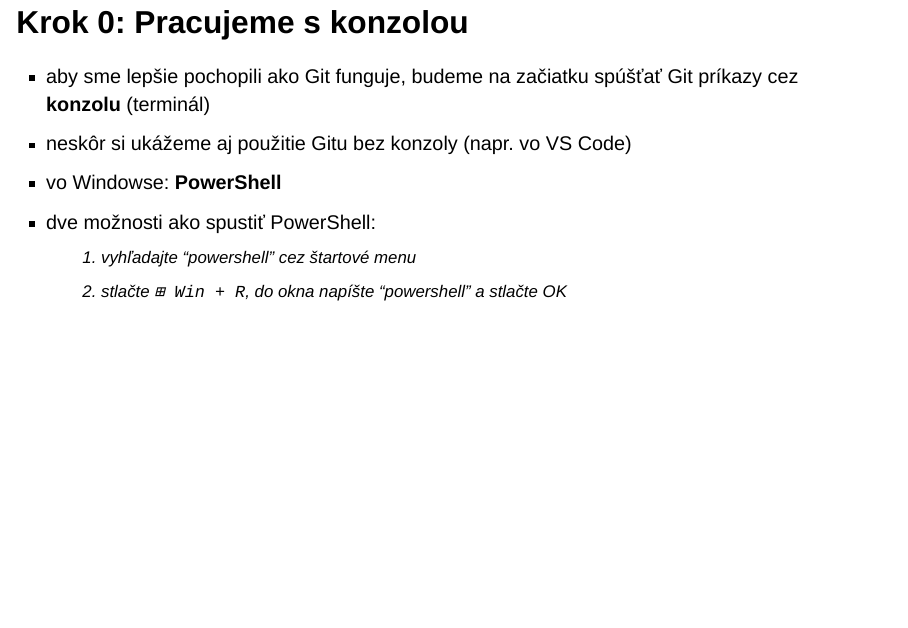
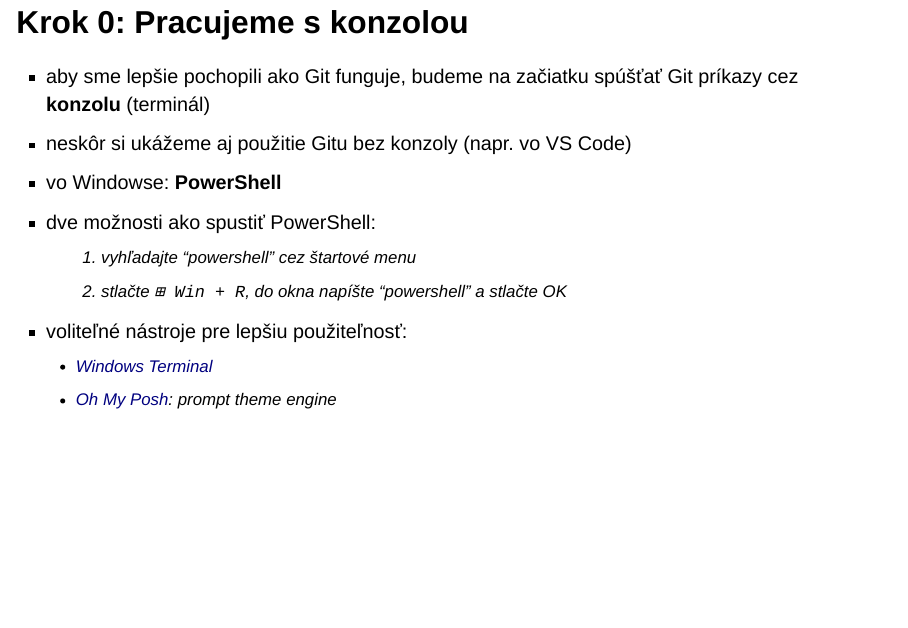
Before and after one commit to bbrrck/git-workshop, a Quarto document (slides/slides.qmd): page 14 of 33. Rendered offline with R 4.5, knitr and Pandoc in place of Quarto, with nearby package versions; drawn as Slidy slides in place of the format the file asks for.

Commit message:
update slides

```diff
--- a/slides/slides.qmd
+++ b/slides/slides.qmd
@@ -141,6 +141,9 @@ format:
 - dve možnosti ako spustiť PowerShell:
     a. vyhľadajte "powershell" cez štartové menu
     b. stlačte `⊞ Win + R`, do okna napíšte "powershell" a stlačte OK
+- voliteľné nástroje pre lepšiu použiteľnosť:
+    - [Windows Terminal](https://apps.microsoft.com/store/detail/windows-terminal/9N0DX20HK701?hl=en-us&gl=us)
+    - [Oh My Posh](https://ohmyposh.dev/): prompt theme engine
 
 ::: {.notes}
 - aby sme lepšie pochopili ako Git funguje, budeme na začiatku spúšťať Git príkazy cez konzolu (terminál)
```
